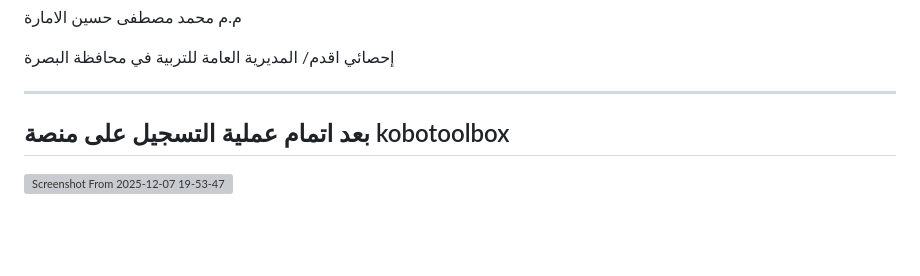
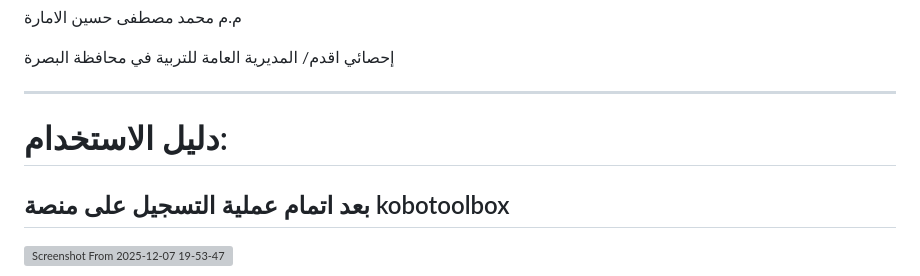
Before and after one commit to mohammed-alemara/Statistical-notebook, a Markdown page: README.md, the part around the change. Drawn GitHub-style; blank space fills up the shorter version; grey boxes are pictures that could not be loaded.

```diff
--- a/README.md
+++ b/README.md
@@ -8,6 +8,7 @@
 إحصائي اقدم/ المديرية العامة للتربية في محافظة البصرة
 
 ---
+# دليل الاستخدام:
 
 ## بعد اتمام عملية التسجيل على منصة kobotoolbox
 <img width="2964" height="1664" alt="Screenshot From 2025-12-07 19-53-47" src="https://github.com/user-attachments/assets/15eff096-3094-41cc-8838-28df9d057cad" />
```
